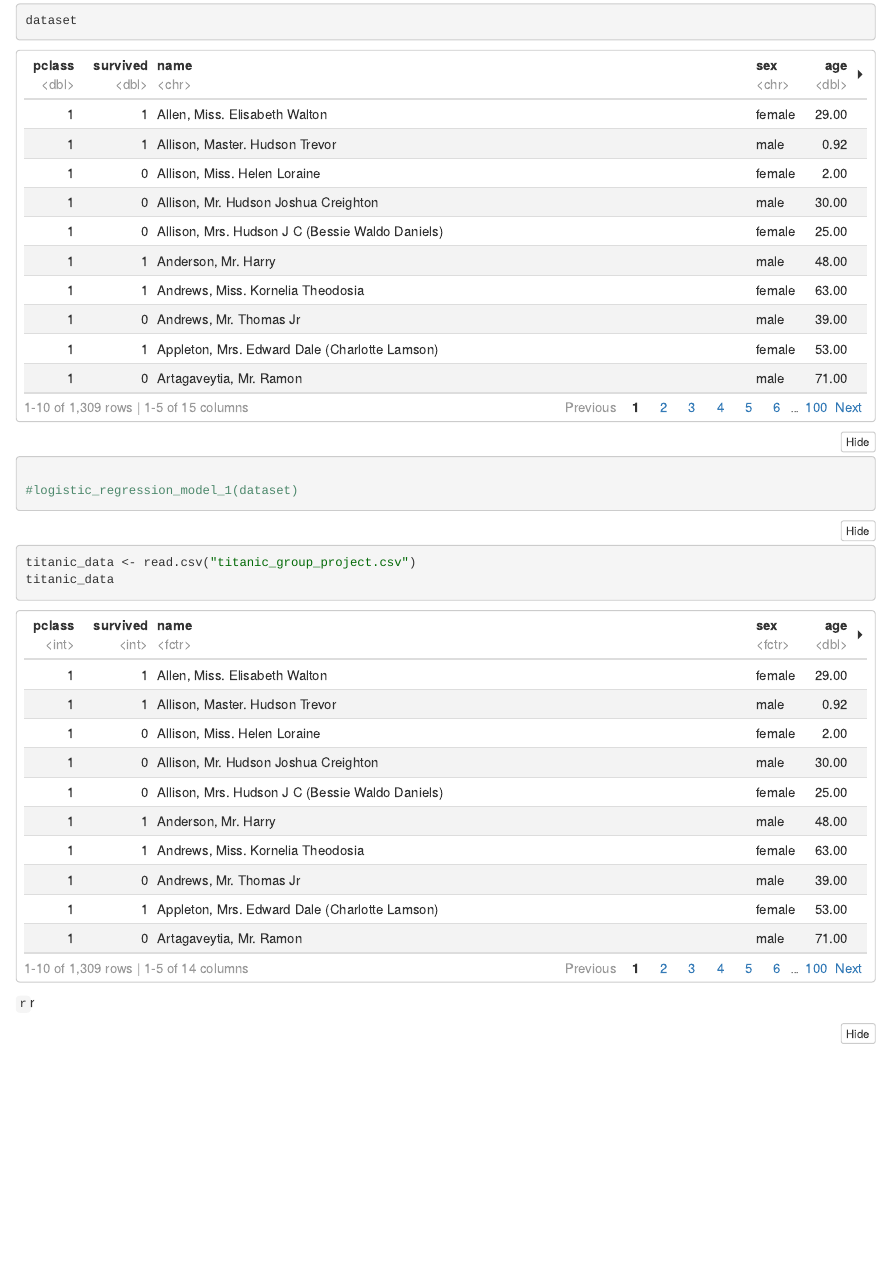
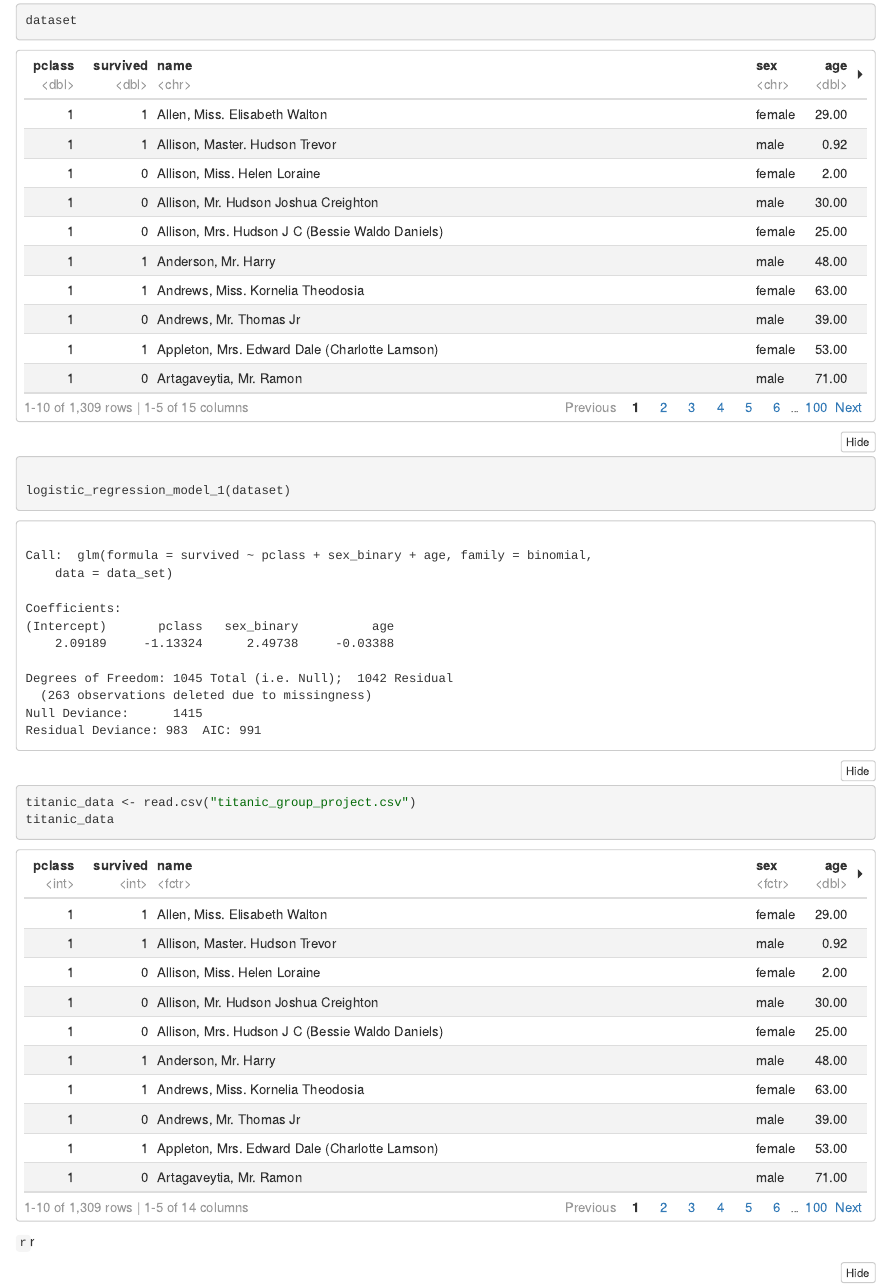
Before and after one commit to jackson-callaghan-school/group2-project, an R Markdown document (group2package/Titanic.Rmd): the page in a window 1100 px wide, from 1190 px down. The pictures show the output file group2package/Titanic.nb.html that the author committed with the source, opened offline.

Commit message:
testing prob survival

````diff
--- a/group2package/Titanic.Rmd
+++ b/group2package/Titanic.Rmd
@@ -23,9 +23,8 @@ read_data("titanic_group_project.csv")
 dataset <- read_data("titanic_group_project.csv")
 dataset
 
-#logistic_regression_model_1(dataset)
+logistic_regression_model_1(dataset)
 ```
-
 
 ```{r}
 titanic_data <- read.csv("titanic_group_project.csv")
````
Also changed, not shown: group2package/Titanic.nb.html.
